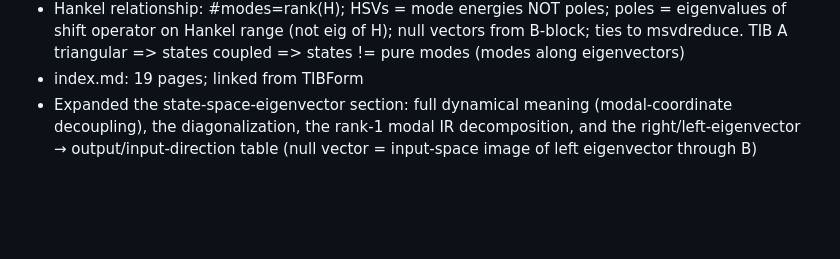
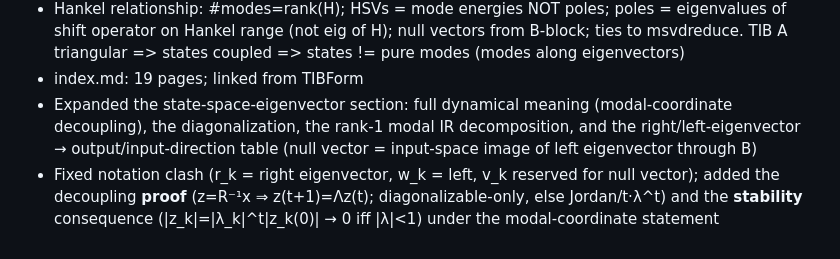
Before and after one commit to QFStudent/genesis-alpha, a Markdown page: docs/llm-wiki/log.md, the part around the change. Rendered like a GitHub page; blank space fills up the shorter version.

Commit message:
wiki: add decoupling proof + stability note to ModesAndHankel
Under the modal-coordinate-decoupling statement: the proof (z=R⁻¹x ⇒
z(t+1)=R⁻¹AR z(t)=Λ z(t); diagonal ⇒ z_k(t+1)=λ_k z_k(t) ⇒ z_k(t)=λ_k^t z_k(0);
diagonalizable-only, else Jordan/t·λ^t), and the stability consequence
(|z_k(t)|=|λ_k|^t|z_k(0)| → 0 iff |λ_k|<1; x(t)→0 iff all poles in the unit circle).

Co-Authored-By: Claude Opus 4.8 <noreply@anthropic.com>

```diff
--- a/docs/llm-wiki/log.md
+++ b/docs/llm-wiki/log.md
@@ -125,3 +125,4 @@ Quick tail: `grep "^## \[" log.md | tail -10`
 - Hankel relationship: #modes=rank(H); HSVs = mode energies NOT poles; poles = eigenvalues of shift operator on Hankel range (not eig of H); null vectors from B-block; ties to msvdreduce. TIB A triangular => states coupled => states != pure modes (modes along eigenvectors)
 - index.md: 19 pages; linked from TIBForm
 - Expanded the state-space-eigenvector section: full dynamical meaning (modal-coordinate decoupling), the diagonalization, the rank-1 modal IR decomposition, and the right/left-eigenvector → output/input-direction table (null vector = input-space image of left eigenvector through B)
+- Fixed notation clash (r_k = right eigenvector, w_k = left, v_k reserved for null vector); added the decoupling **proof** (z=R⁻¹x ⇒ z(t+1)=Λz(t); diagonalizable-only, else Jordan/t·λ^t) and the **stability** consequence (|z_k|=|λ_k|^t|z_k(0)| → 0 iff |λ|<1) under the modal-coordinate statement
```
Also changed, not shown: 1 other file.
